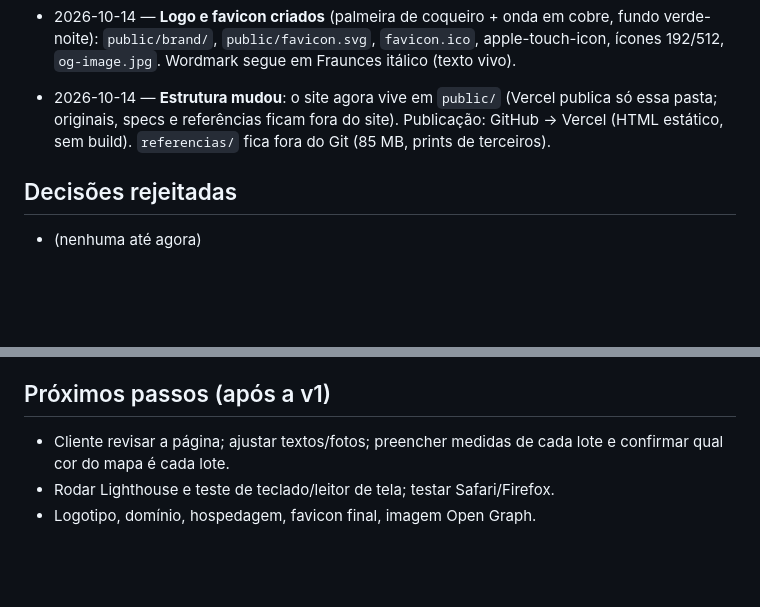
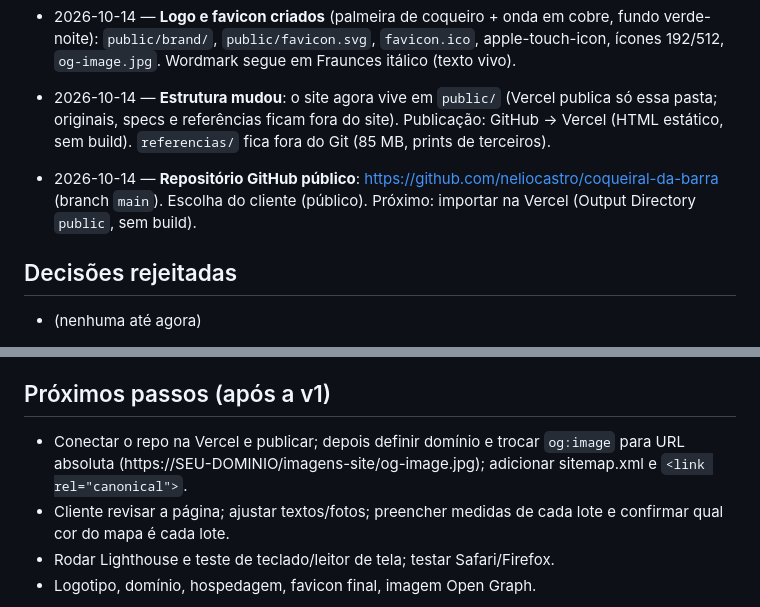
Before and after one commit to neliocastro/coqueiral-da-barra, a Markdown page: memoria.md, 2 parts joined by grey strips. Rendered like a GitHub page; blank space fills up the shorter version.

Commit message:
Registra repositório GitHub e próximos passos de publicação
Co-Authored-By: Claude Sonnet 5.5 <noreply@anthropic.com>

```diff
--- a/memoria.md
+++ b/memoria.md
@@ -41,6 +41,8 @@ Checar disponibilidade de domínio/marca e evitar confusão com Sirinhaém (PE)
 - 2026-10-14 — **Logo e favicon criados** (palmeira de coqueiro + onda em cobre, fundo verde-noite): `public/brand/`, `public/favicon.svg`, `favicon.ico`, apple-touch-icon, ícones 192/512, `og-image.jpg`. Wordmark segue em Fraunces itálico (texto vivo).
 - 2026-10-14 — **Estrutura mudou**: o site agora vive em `public/` (Vercel publica só essa pasta; originais, specs e referências ficam fora do site). Publicação: GitHub → Vercel (HTML estático, sem build). `referencias/` fica fora do Git (85 MB, prints de terceiros).
 
+- 2026-10-14 — **Repositório GitHub público**: https://github.com/neliocastro/coqueiral-da-barra (branch `main`). Escolha do cliente (público). Próximo: importar na Vercel (Output Directory `public`, sem build).
+
 ## Decisões rejeitadas
 - (nenhuma até agora)
 
@@ -75,6 +77,7 @@ Checar disponibilidade de domínio/marca e evitar confusão com Sirinhaém (PE)
 - Traduções EN revisadas.
 
 ## Próximos passos (após a v1)
+- Conectar o repo na Vercel e publicar; depois definir domínio e trocar `og:image` para URL absoluta (https://SEU-DOMINIO/imagens-site/og-image.jpg); adicionar sitemap.xml e `<link rel="canonical">`.
 - Cliente revisar a página; ajustar textos/fotos; preencher medidas de cada lote e confirmar qual cor do mapa é cada lote.
 - Rodar Lighthouse e teste de teclado/leitor de tela; testar Safari/Firefox.
 - Logotipo, domínio, hospedagem, favicon final, imagem Open Graph.
```
